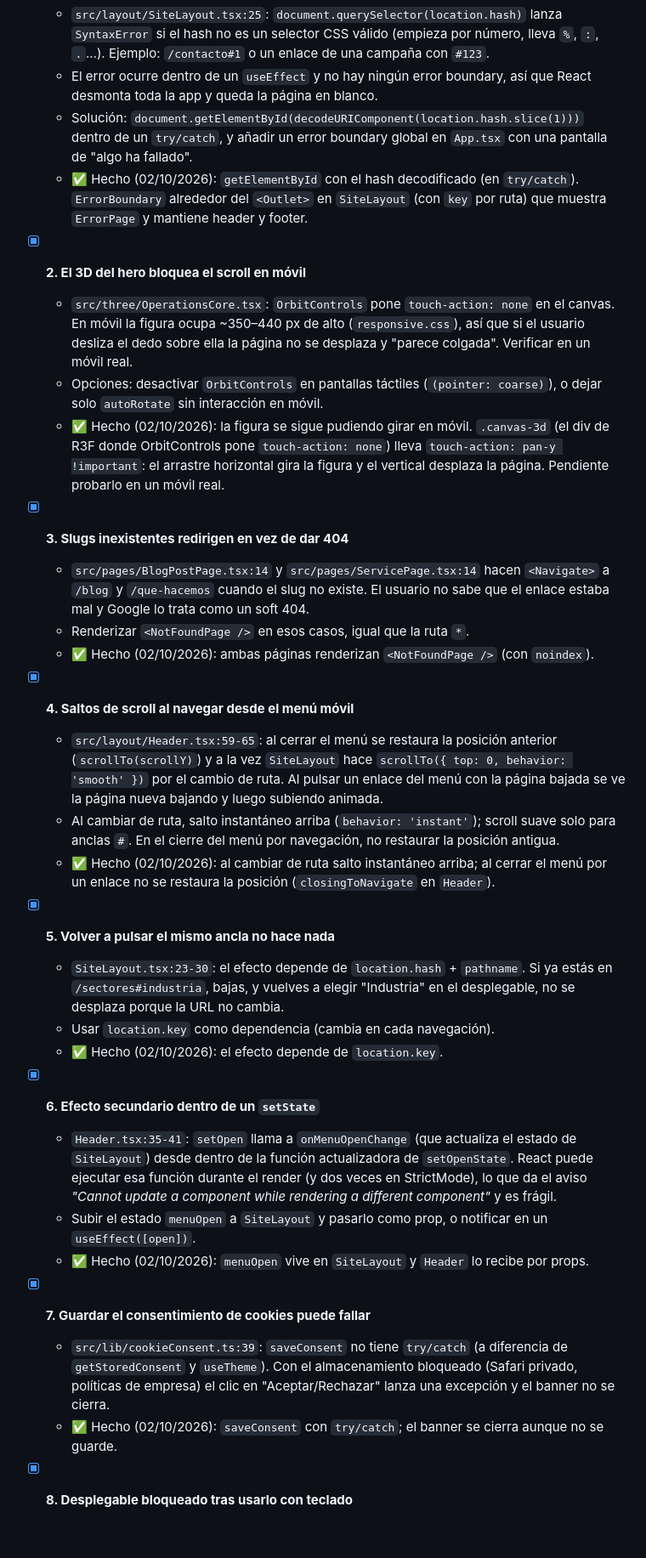
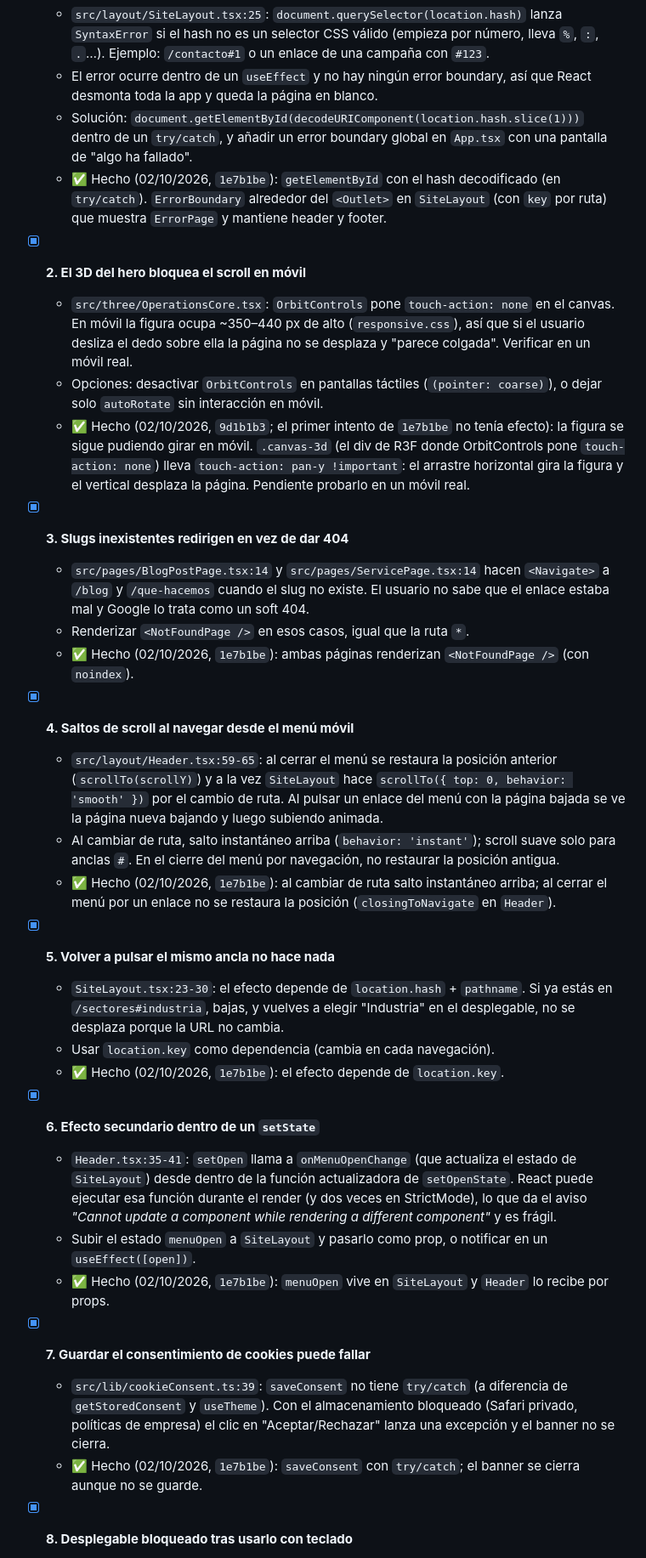
Before and after one commit to acastantrek/trekia-new-version, a Markdown page: docs/auditoria-web.md, the part around one of its changes. Shown at 85% size. Drawn GitHub-style; blank space fills up the shorter version.

```diff
--- a/docs/auditoria-web.md
+++ b/docs/auditoria-web.md
@@ -21,7 +25,7 @@ Prioridad: 🔴 crítico · 🟠 alta · 🟡 media · 🟢 baja
     la app y queda la página en blanco.
   - Solución: `document.getElementById(decodeURIComponent(location.hash.slice(1)))` dentro de un
     `try/catch`, y añadir un error boundary global en `App.tsx` con una pantalla de "algo ha fallado".
-  - ✅ Hecho (02/10/2026): `getElementById` con el hash decodificado (en `try/catch`). `ErrorBoundary`
+  - ✅ Hecho (02/10/2026, `1e7b1be`): `getElementById` con el hash decodificado (en `try/catch`). `ErrorBoundary`
     alrededor del `<Outlet>` en `SiteLayout` (con `key` por ruta) que muestra `ErrorPage` y mantiene
     header y footer.
 
@@ -31,7 +35,7 @@ Prioridad: 🔴 crítico · 🟠 alta · 🟡 media · 🟢 baja
     la página no se desplaza y "parece colgada". Verificar en un móvil real.
   - Opciones: desactivar `OrbitControls` en pantallas táctiles (`(pointer: coarse)`), o dejar solo
     `autoRotate` sin interacción en móvil.
-  - ✅ Hecho (02/10/2026): la figura se sigue pudiendo girar en móvil. `.canvas-3d` (el div de R3F
+  - ✅ Hecho (02/10/2026, `9d1b1b3`; el primer intento de `1e7b1be` no tenía efecto): la figura se sigue pudiendo girar en móvil. `.canvas-3d` (el div de R3F
     donde OrbitControls pone `touch-action: none`) lleva `touch-action: pan-y !important`: el
     arrastre horizontal gira la figura y el vertical desplaza la página. Pendiente probarlo en un
     móvil real.
@@ -41,7 +45,7 @@ Prioridad: 🔴 crítico · 🟠 alta · 🟡 media · 🟢 baja
     `/que-hacemos` cuando el slug no existe. El usuario no sabe que el enlace estaba mal y Google lo trata
     como un soft 404.
   - Renderizar `<NotFoundPage />` en esos casos, igual que la ruta `*`.
-  - ✅ Hecho (02/10/2026): ambas páginas renderizan `<NotFoundPage />` (con `noindex`).
+  - ✅ Hecho (02/10/2026, `1e7b1be`): ambas páginas renderizan `<NotFoundPage />` (con `noindex`).
 
 - [x] **4. Saltos de scroll al navegar desde el menú móvil**
   - `src/layout/Header.tsx:59-65`: al cerrar el menú se restaura la posición anterior (`scrollTo(scrollY)`)
@@ -50,7 +54,7 @@ Prioridad: 🔴 crítico · 🟠 alta · 🟡 media · 🟢 baja
     animada.
   - Al cambiar de ruta, salto instantáneo arriba (`behavior: 'instant'`); scroll suave solo para anclas
     `#`. En el cierre del menú por navegación, no restaurar la posición antigua.
-  - ✅ Hecho (02/10/2026): al cambiar de ruta salto instantáneo arriba; al cerrar el menú por un
+  - ✅ Hecho (02/10/2026, `1e7b1be`): al cambiar de ruta salto instantáneo arriba; al cerrar el menú por un
     enlace no se restaura la posición (`closingToNavigate` en `Header`).
 
 - [x] **5. Volver a pulsar el mismo ancla no hace nada**
@@ -58,7 +62,7 @@ Prioridad: 🔴 crítico · 🟠 alta · 🟡 media · 🟢 baja
     `/sectores#industria`, bajas, y vuelves a elegir "Industria" en el desplegable, no se desplaza porque
     la URL no cambia.
   - Usar `location.key` como dependencia (cambia en cada navegación).
-  - ✅ Hecho (02/10/2026): el efecto depende de `location.key`.
+  - ✅ Hecho (02/10/2026, `1e7b1be`): el efecto depende de `location.key`.
 
 - [x] **6. Efecto secundario dentro de un `setState`**
   - `Header.tsx:35-41`: `setOpen` llama a `onMenuOpenChange` (que actualiza el estado de `SiteLayout`)
@@ -66,13 +70,13 @@ Prioridad: 🔴 crítico · 🟠 alta · 🟡 media · 🟢 baja
     el render (y dos veces en StrictMode), lo que da el aviso *"Cannot update a component while
     rendering a different component"* y es frágil.
   - Subir el estado `menuOpen` a `SiteLayout` y pasarlo como prop, o notificar en un `useEffect([open])`.
-  - ✅ Hecho (02/10/2026): `menuOpen` vive en `SiteLayout` y `Header` lo recibe por props.
+  - ✅ Hecho (02/10/2026, `1e7b1be`): `menuOpen` vive en `SiteLayout` y `Header` lo recibe por props.
 
 - [x] **7. Guardar el consentimiento de cookies puede fallar**
   - `src/lib/cookieConsent.ts:39`: `saveConsent` no tiene `try/catch` (a diferencia de `getStoredConsent`
     y `useTheme`). Con el almacenamiento bloqueado (Safari privado, políticas de empresa) el clic en
     "Aceptar/Rechazar" lanza una excepción y el banner no se cierra.
-  - ✅ Hecho (02/10/2026): `saveConsent` con `try/catch`; el banner se cierra aunque no se guarde.
+  - ✅ Hecho (02/10/2026, `1e7b1be`): `saveConsent` con `try/catch`; el banner se cierra aunque no se guarde.
 
 - [x] **8. Desplegable bloqueado tras usarlo con teclado**
   - `Header.tsx:128-132`: al elegir una opción del desplegable se marca `is-closed`, que solo se limpia
```
Also changed, not shown: other parts of docs/auditoria-web.md (+22 -9 lines).
